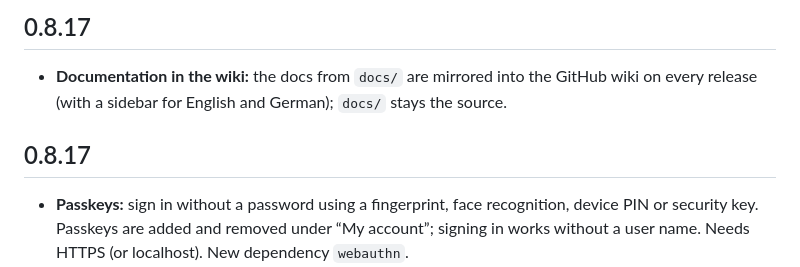
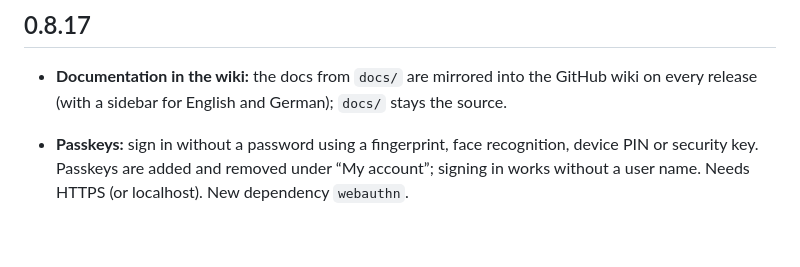
Before and after one commit to Schnuecks/plateshelf, a Markdown page: CHANGELOG.md, the part around the change. GitHub-like rendering; blank space fills up the shorter version.

Commit message:
CHANGELOG: doppelte Überschrift 0.8.17 zusammengeführt
Co-Authored-By: Claude Opus 5.5 <noreply@anthropic.com>

```diff
--- a/CHANGELOG.md
+++ b/CHANGELOG.md
@@ -6,8 +6,6 @@ Entries up to version 0.6.0 (when the project was still called Druckarchiv) are
 
 - **Documentation in the wiki:** the docs from `docs/` are mirrored into the GitHub wiki on
   every release (with a sidebar for English and German); `docs/` stays the source.
-
-## 0.8.17
 
 - **Passkeys:** sign in without a password using a fingerprint, face recognition, device PIN or
   security key. Passkeys are added and removed under “My account”; signing in works without a
```
